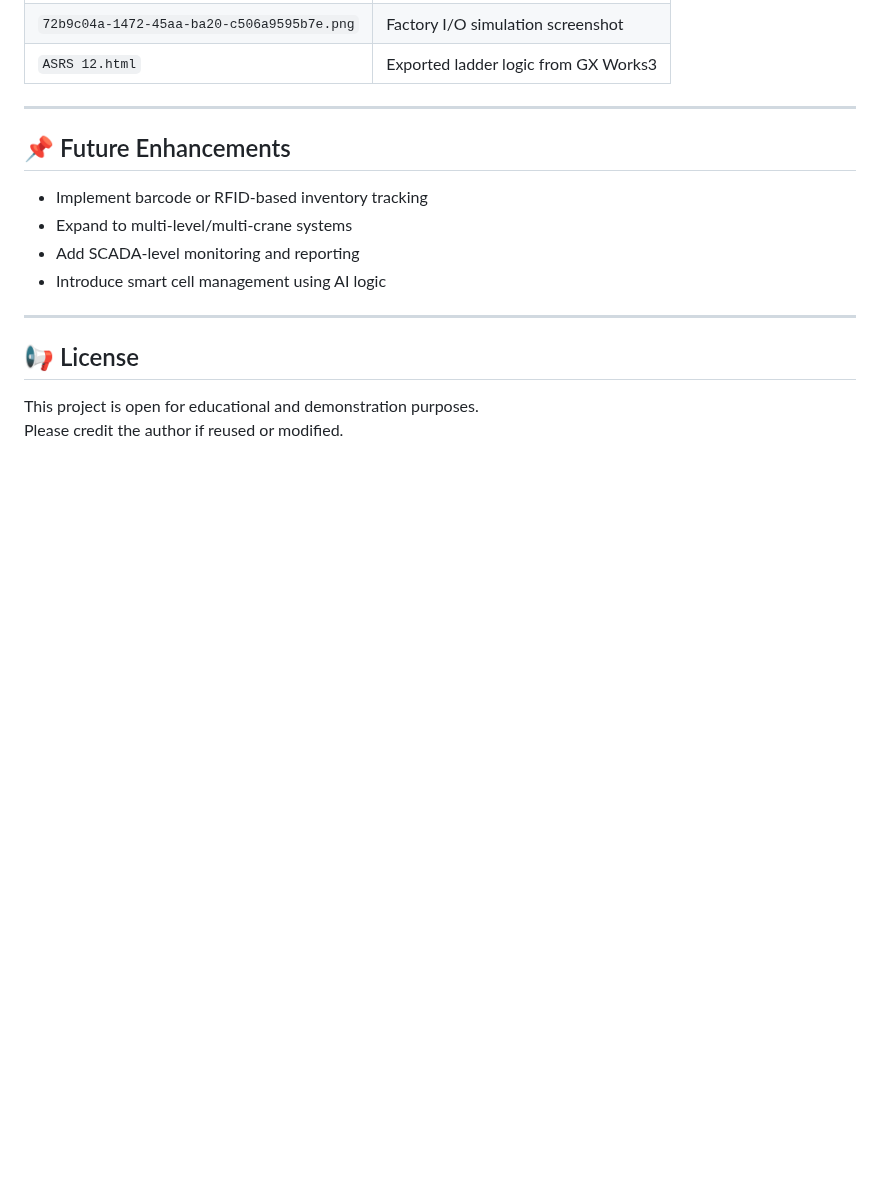
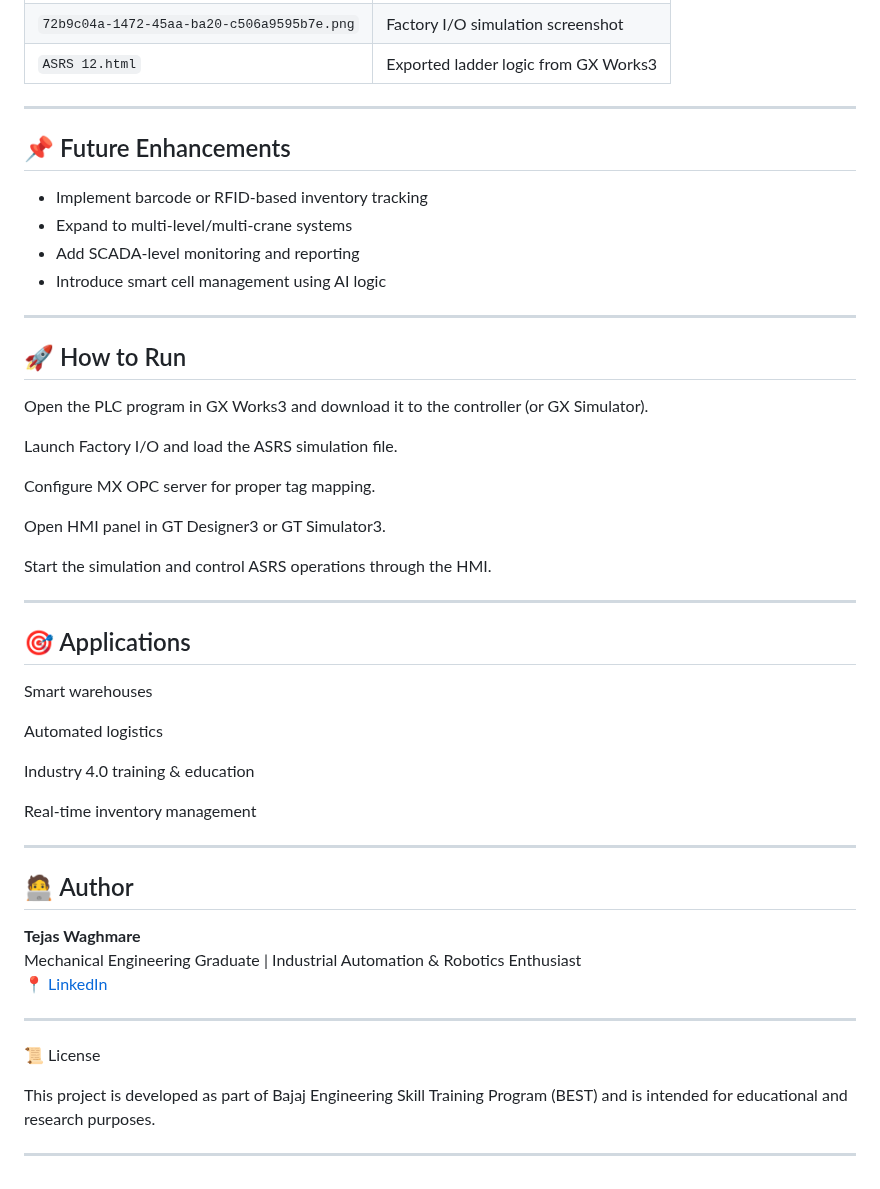
Before and after one commit to tejascw/Automated-Storage-and-Retrieval-System-ASRS-using-PLC-HMI-Factory-i-o, a Markdown page: README.md, the part around one of its changes. Rendered like a GitHub page; blank space fills up the shorter version.

```diff
--- a/README.md
+++ b/README.md
@@ -224,7 +212,46 @@ Mechanical Engineering Graduate | Industrial Automation & Robotics Enthusiast
 
 ---
 
-## 📢 License
+## 🚀 How to Run
 
-This project is open for educational and demonstration purposes.
-Please credit the author if reused or modified.
+Open the PLC program in GX Works3 and download it to the controller (or GX Simulator).
+
+Launch Factory I/O and load the ASRS simulation file.
+
+Configure MX OPC server for proper tag mapping.
+
+Open HMI panel in GT Designer3 or GT Simulator3.
+
+Start the simulation and control ASRS operations through the HMI.
+
+---
+
+## 🎯 Applications
+
+Smart warehouses
+
+Automated logistics
+
+Industry 4.0 training & education
+
+Real-time inventory management
+
+
+
+---
+
+## 🧑‍💻 Author
+
+**Tejas Waghmare**
+Mechanical Engineering Graduate | Industrial Automation & Robotics Enthusiast
+📍 [LinkedIn](https://www.linkedin.com/in/tejas-waghmare)
+
+---
+
+📜 License
+
+This project is developed as part of Bajaj Engineering Skill Training Program (BEST) and is intended for educational and research purposes.
+
+
+
+---
```
Also changed, not shown: other parts of README.md (+20 -32 lines).
